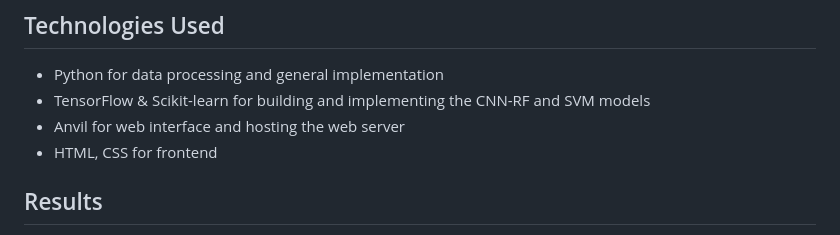
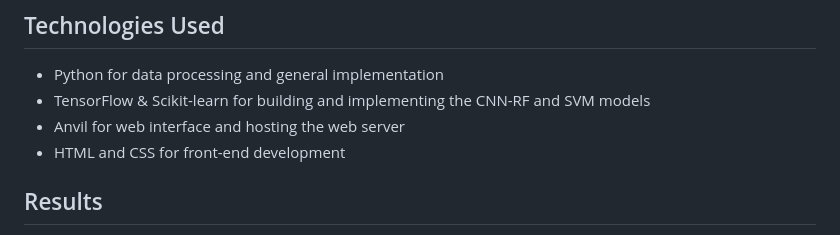
Before and after one commit to Nkethaeus/AcuTech, a Markdown page: README.md, the part around the change. Rendered like a GitHub page.

```diff
--- a/README.md
+++ b/README.md
@@ -20,7 +20,7 @@ This project focuses on the development of a cough classifier designed to analyz
 - Python for data processing and general implementation
 - TensorFlow & Scikit-learn for building and implementing the CNN-RF and SVM models
 - Anvil for web interface and hosting the web server
-- HTML, CSS for frontend
+- HTML and CSS for front-end development
 
 ## Results
 
```
